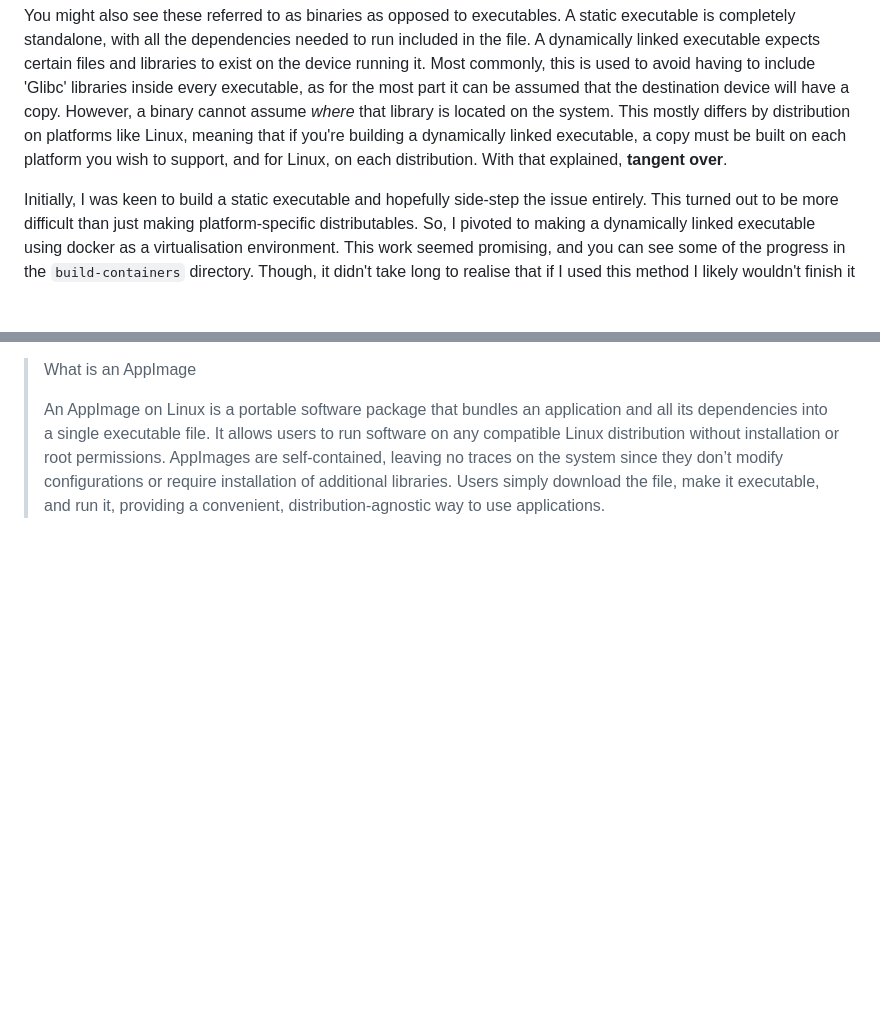
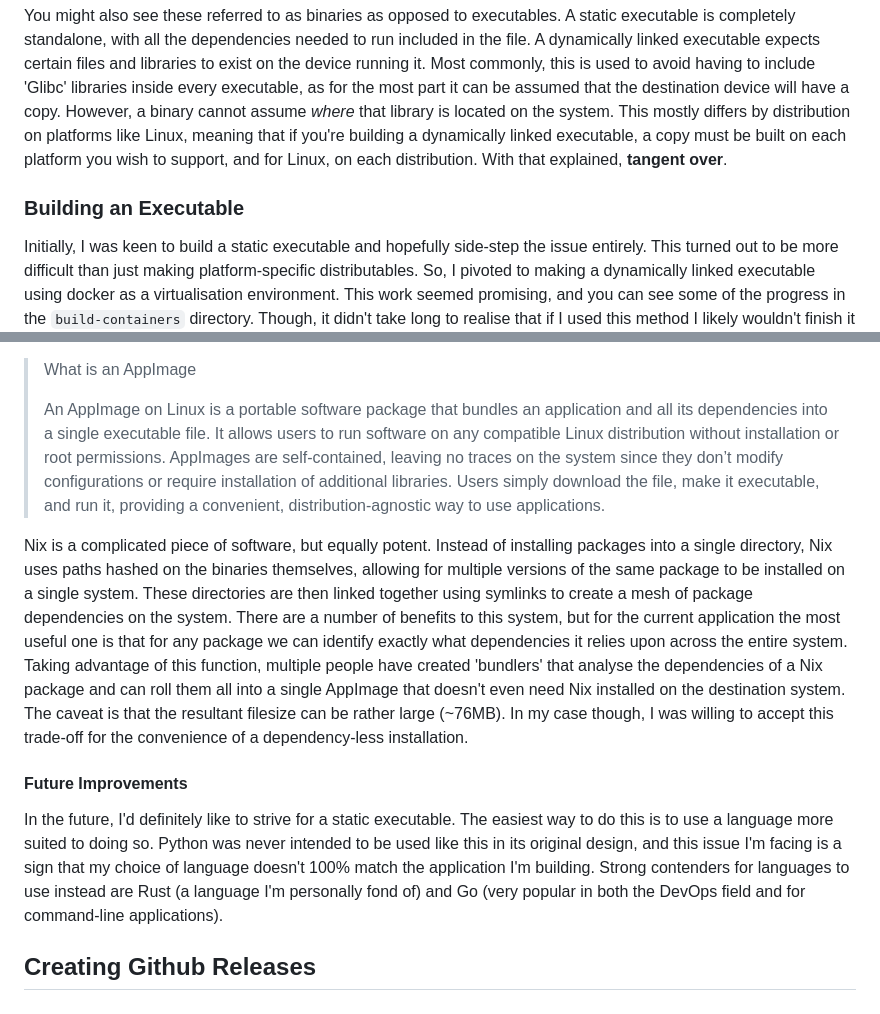
Before and after one commit to Apollo-XIV/tfdocs, a Markdown page: docs/publishing-and-distribution.md, 2 parts joined by grey strips. GitHub-like rendering; blank space fills up the shorter version.

Commit message:
formatting

```diff
--- a/docs/publishing-and-distribution.md
+++ b/docs/publishing-and-distribution.md
@@ -15,8 +15,16 @@ The second - slightly more difficult - method is to create a standalone executab
 
 You might also see these referred to as binaries as opposed to executables. A static executable is completely standalone, with all the dependencies needed to run included in the file. A dynamically linked executable expects certain files and libraries to exist on the device running it. Most commonly, this is used to avoid having to include 'Glibc' libraries inside every executable, as for the most part it can be assumed that the destination device will have a copy. However, a binary cannot assume *where* that library is located on the system. This mostly differs by distribution on platforms like Linux, meaning that if you're building a dynamically linked executable, a copy must be built on each platform you wish to support, and for Linux, on each distribution. With that explained, **tangent over**.
 
+### Building an Executable
 Initially, I was keen to build a static executable and hopefully side-step the issue entirely. This turned out to be more difficult than just making platform-specific distributables. So, I pivoted to making a dynamically linked executable using docker as a virtualisation environment. This work seemed promising, and you can see some of the progress in the `build-containers` directory. Though, it didn't take long to realise that if I used this method I likely wouldn't finish it in time for the project deadline. So, in my final pivot I investigated using my package manager, *'Nix'*, to create an AppImage.
 
 > What is an AppImage
 >
 > An AppImage on Linux is a portable software package that bundles an application and all its dependencies into a single executable file. It allows users to run software on any compatible Linux distribution without installation or root permissions. AppImages are self-contained, leaving no traces on the system since they don’t modify configurations or require installation of additional libraries. Users simply download the file, make it executable, and run it, providing a convenient, distribution-agnostic way to use applications.
+
+Nix is a complicated piece of software, but equally potent. Instead of installing packages into a single directory, Nix uses paths hashed on the binaries themselves, allowing for multiple versions of the same package to be installed on a single system. These directories are then linked together using symlinks to create a mesh of package dependencies on the system. There are a number of benefits to this system, but for the current application the most useful one is that for any package we can identify exactly what dependencies it relies upon across the entire system. Taking advantage of this function, multiple people have created 'bundlers' that analyse the dependencies of a Nix package and can roll them all into a single AppImage that doesn't even need Nix installed on the destination system. The caveat is that the resultant filesize can be rather large (~76MB). In my case though, I was willing to accept this trade-off for the convenience of a dependency-less installation.
+
+#### Future Improvements
+In the future, I'd definitely like to strive for a static executable. The easiest way to do this is to use a language more suited to doing so. Python was never intended to be used like this in its original design, and this issue I'm facing is a sign that my choice of language doesn't 100% match the application I'm building. Strong contenders for languages to use instead are Rust (a language I'm personally fond of) and Go (very popular in both the DevOps field and for command-line applications).
+
+## Creating Github Releases
```
